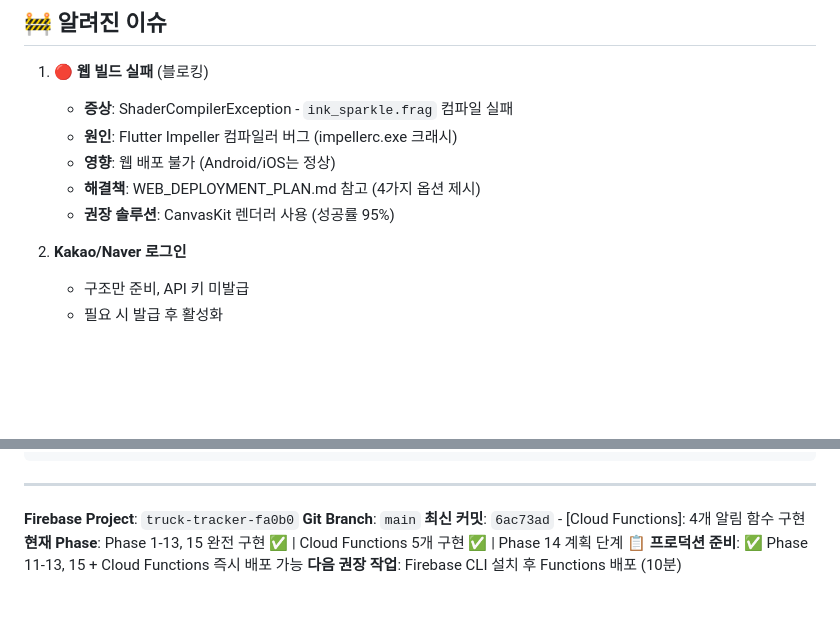
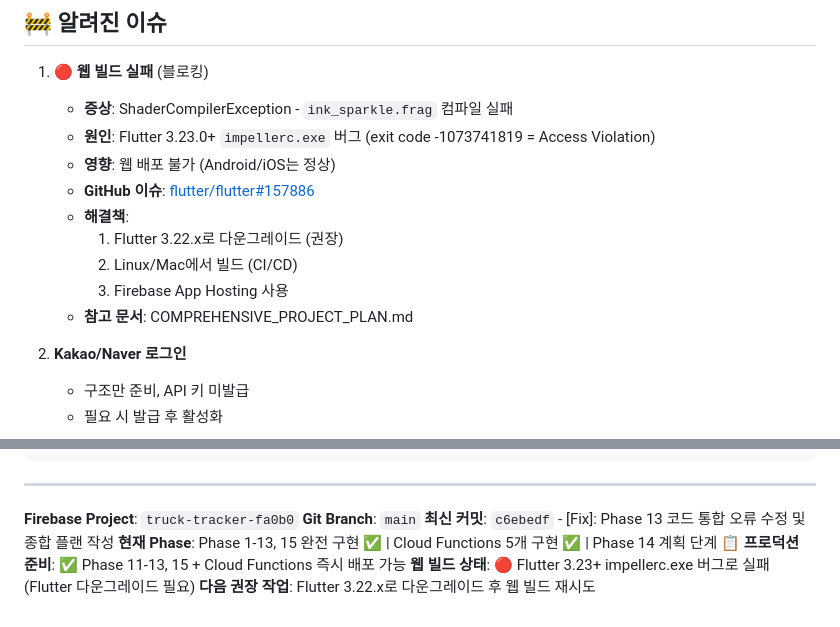
Before and after one commit to hyunwoooim-star/truck_tracker, a Markdown page: CURRENT_STATUS.md, 2 parts joined by grey strips. Drawn GitHub-style; blank space fills up the shorter version.

Commit message:
[Docs]: CURRENT_STATUS.md 웹 빌드 이슈 업데이트
## Changes Made
- 최신 커밋 해시 업데이트 (c6ebedf)
- 웹 빌드 상태 정보 추가 (Flutter 3.23+ impellerc.exe 버그)
- GitHub 이슈 링크 추가 (#157886)
- 해결책 3가지 정리 (다운그레이드, CI/CD, App Hosting)

🤖 Generated with [Claude Code](https://claude.com/claude-code)

Co-Authored-By: Claude Opus 4.5 <noreply@anthropic.com>

```diff
--- a/CURRENT_STATUS.md
+++ b/CURRENT_STATUS.md
@@ -123,10 +123,14 @@ firebase deploy --only functions
 
 1. **🔴 웹 빌드 실패** (블로킹)
    - **증상**: ShaderCompilerException - `ink_sparkle.frag` 컴파일 실패
-   - **원인**: Flutter Impeller 컴파일러 버그 (impellerc.exe 크래시)
+   - **원인**: Flutter 3.23.0+ `impellerc.exe` 버그 (exit code -1073741819 = Access Violation)
    - **영향**: 웹 배포 불가 (Android/iOS는 정상)
-   - **해결책**: WEB_DEPLOYMENT_PLAN.md 참고 (4가지 옵션 제시)
-   - **권장 솔루션**: CanvasKit 렌더러 사용 (성공률 95%)
+   - **GitHub 이슈**: [flutter/flutter#157886](https://github.com/flutter/flutter/issues/157886)
+   - **해결책**:
+     1. Flutter 3.22.x로 다운그레이드 (권장)
+     2. Linux/Mac에서 빌드 (CI/CD)
+     3. Firebase App Hosting 사용
+   - **참고 문서**: COMPREHENSIVE_PROJECT_PLAN.md
 
 2. **Kakao/Naver 로그인**
    - 구조만 준비, API 키 미발급
@@ -155,7 +159,8 @@ firebase deploy --only hosting
 
 **Firebase Project**: `truck-tracker-fa0b0`
 **Git Branch**: `main`
-**최신 커밋**: `6ac73ad` - [Cloud Functions]: 4개 알림 함수 구현
+**최신 커밋**: `c6ebedf` - [Fix]: Phase 13 코드 통합 오류 수정 및 종합 플랜 작성
 **현재 Phase**: Phase 1-13, 15 완전 구현 ✅ | Cloud Functions 5개 구현 ✅ | Phase 14 계획 단계 📋
 **프로덕션 준비**: ✅ Phase 11-13, 15 + Cloud Functions 즉시 배포 가능
-**다음 권장 작업**: Firebase CLI 설치 후 Functions 배포 (10분)
+**웹 빌드 상태**: 🔴 Flutter 3.23+ impellerc.exe 버그로 실패 (Flutter 다운그레이드 필요)
+**다음 권장 작업**: Flutter 3.22.x로 다운그레이드 후 웹 빌드 재시도
```
